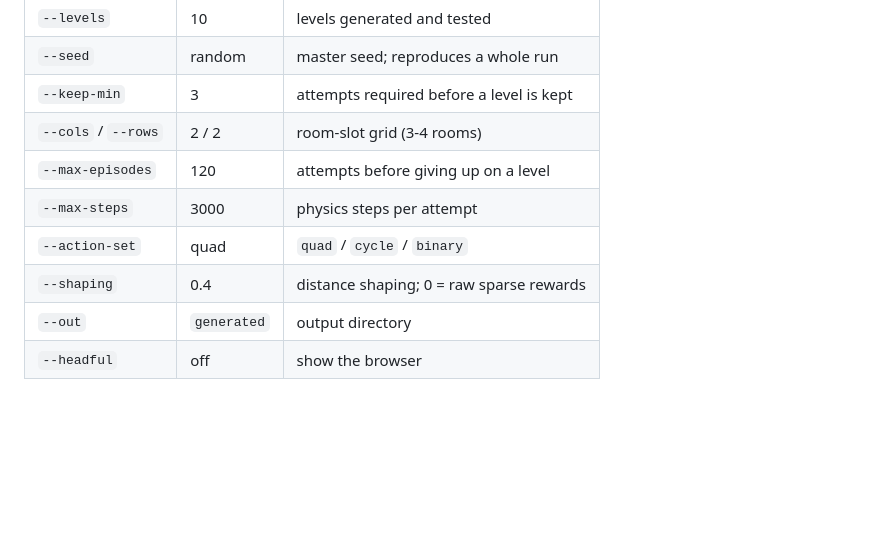
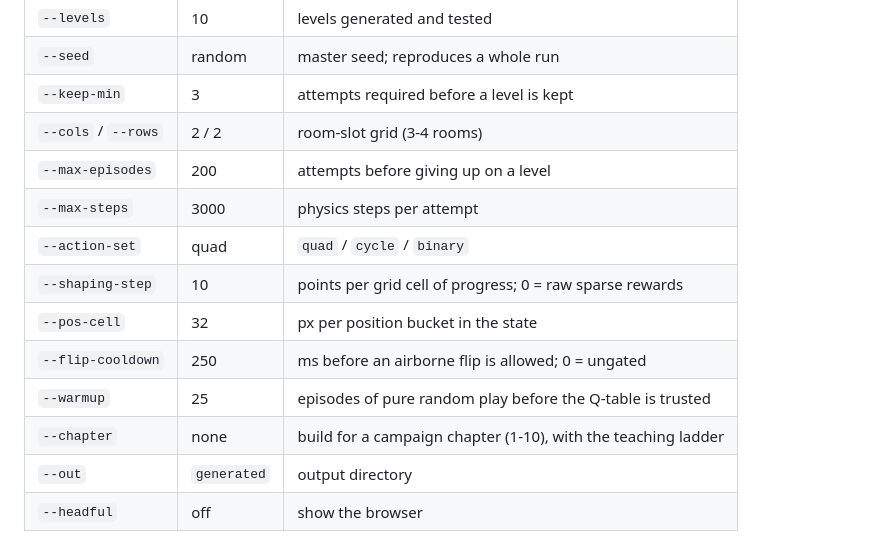
Before and after one commit to davidhamburger07/gravity-ball, a Markdown page: docs/PROCGEN-AI.md, the part around one of its changes. GitHub-like rendering; blank space fills up the shorter version.

```diff
--- a/docs/PROCGEN-AI.md
+++ b/docs/PROCGEN-AI.md
@@ -238,10 +292,14 @@ npm run ai -- --seed=2024 --cols=4 --rows=2 --headful
 | `--seed` | random | master seed; reproduces a whole run |
 | `--keep-min` | 3 | attempts required before a level is kept |
 | `--cols` / `--rows` | 2 / 2 | room-slot grid (3-4 rooms) |
-| `--max-episodes` | 120 | attempts before giving up on a level |
+| `--max-episodes` | 200 | attempts before giving up on a level |
 | `--max-steps` | 3000 | physics steps per attempt |
 | `--action-set` | quad | `quad` / `cycle` / `binary` |
-| `--shaping` | 0.4 | distance shaping; 0 = raw sparse rewards |
+| `--shaping-step` | 10 | points per grid cell of progress; 0 = raw sparse rewards |
+| `--pos-cell` | 32 | px per position bucket in the state |
+| `--flip-cooldown` | 250 | ms before an airborne flip is allowed; 0 = ungated |
+| `--warmup` | 25 | episodes of pure random play before the Q-table is trusted |
+| `--chapter` | none | build for a campaign chapter (1-10), with the teaching ladder |
 | `--out` | `generated` | output directory |
 | `--headful` | off | show the browser |
 
```
Also changed, not shown: other parts of docs/PROCGEN-AI.md (+54 -0 lines).
